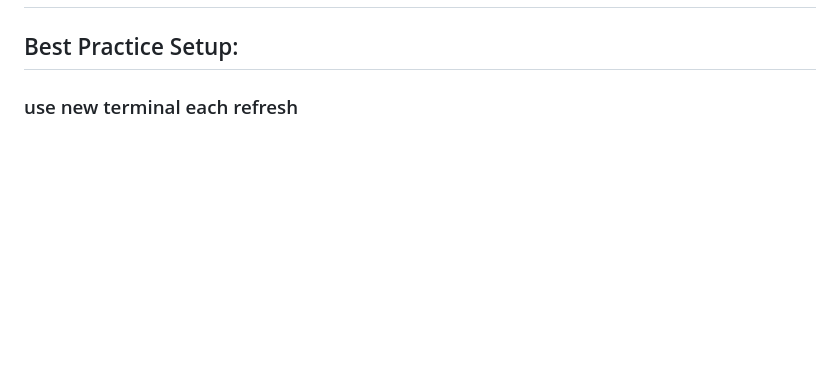
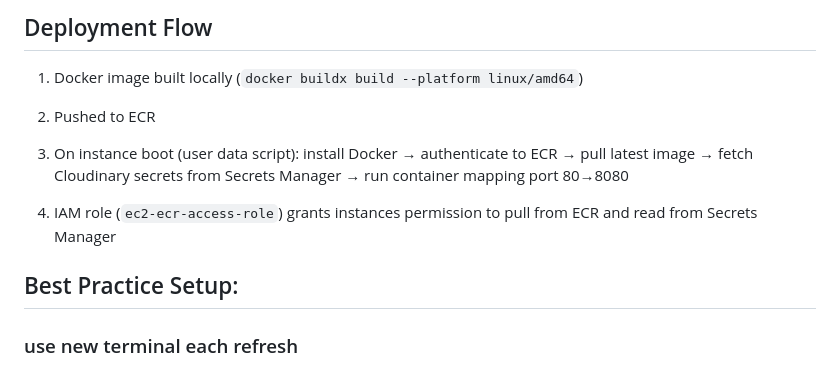
Before and after one commit to VictoriaParkes/roadmap-demo-05-feb-26, a Markdown page: README.md, the part around one of its changes. Drawn GitHub-style; blank space fills up the shorter version.

Commit message:
Doc: Update README

```diff
--- a/README.md
+++ b/README.md
@@ -3,3 +65,12 @@
+## Deployment Flow
+
+1. Docker image built locally (`docker buildx build --platform linux/amd64`)
+
+2. Pushed to ECR
+
+3. On instance boot (user data script): install Docker → authenticate to ECR → pull latest image → fetch Cloudinary secrets from Secrets Manager → run container mapping port 80→8080
+
+4. IAM role (`ec2-ecr-access-role`) grants instances permission to pull from ECR and read from Secrets Manager
 
 ## Best Practice Setup:
 ### use new terminal each refresh
```
Also changed, not shown: other parts of README.md (+62 -0 lines).
